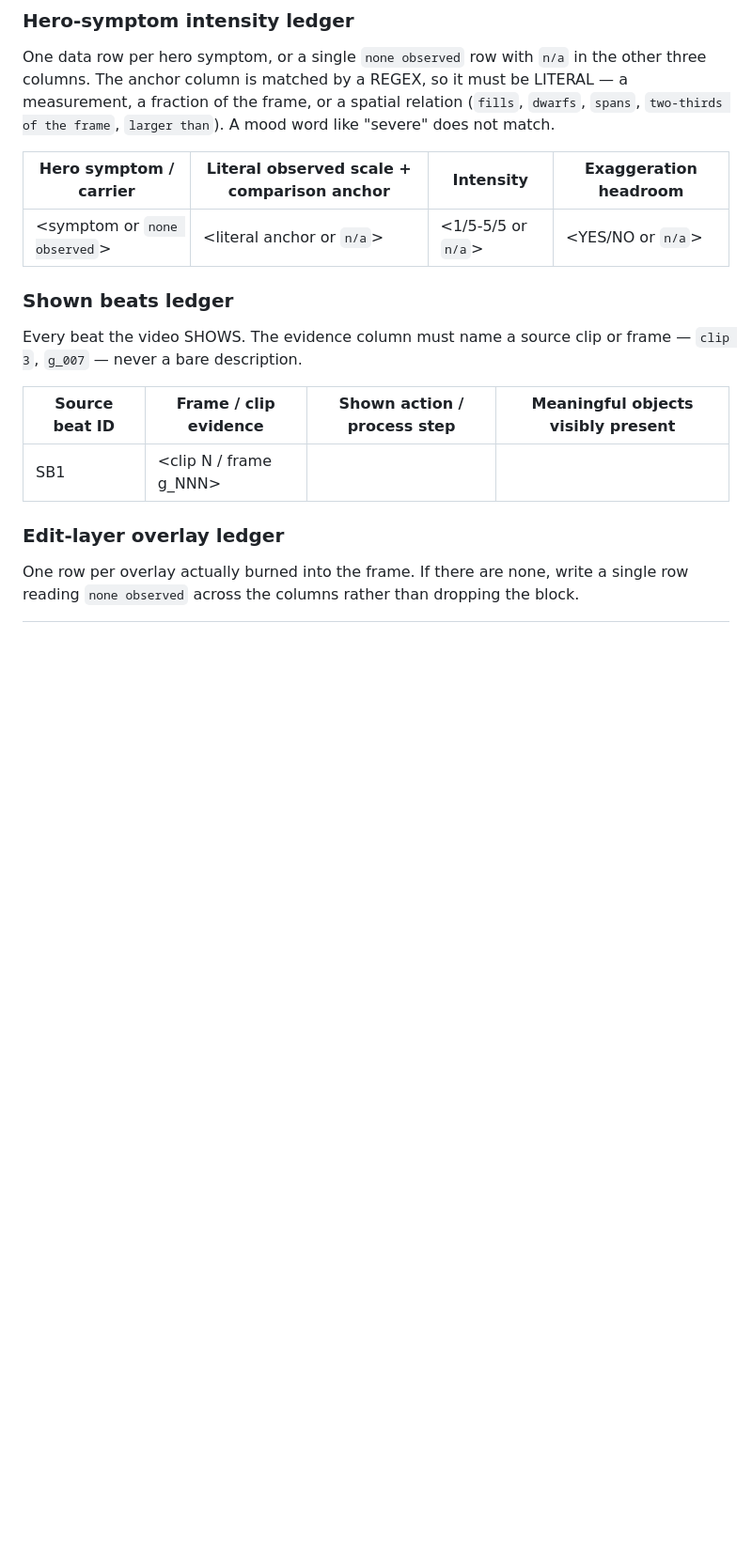
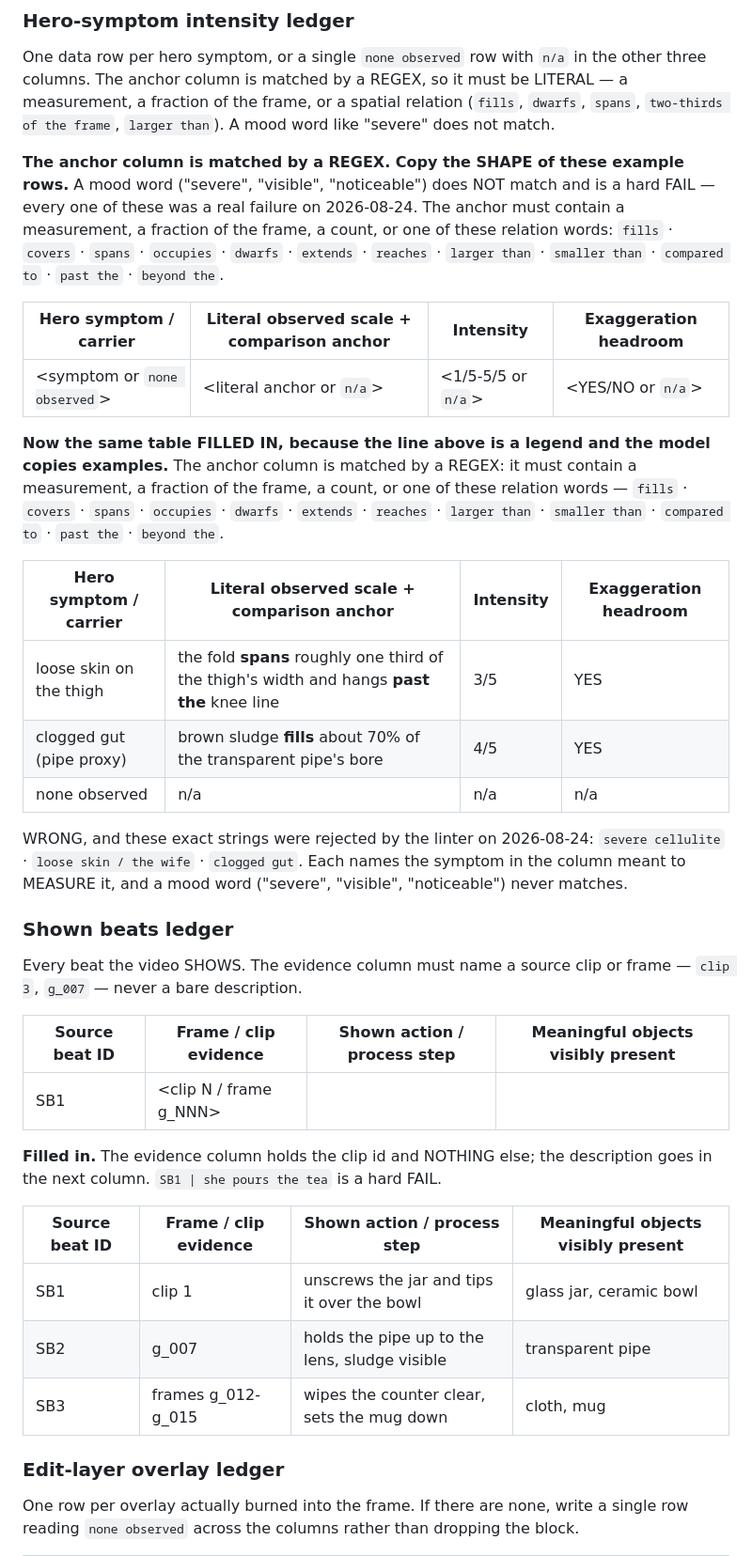
Before and after one commit to tommyv-spec/veo-web-app-v3, a Markdown page: template_new_format.md, the part around the change. Shown at 94% size. GitHub-like rendering; blank space fills up the shorter version.

Commit message:
skeleton: show real ledger rows instead of angle-bracket placeholders
Same lesson as the section itself, one level down. Adding
`## Adaptation-extraction` to the skeleton made the model emit the SECTION; it
still filled the ledgers with prose, because what it was copying was
`| <symptom> | <literal anchor> | ...` - a placeholder describing the field, not an
example of it.

Measured on the 21.08 wave-2 set: three decodes emitted the section and still
failed, with the anchor column reading `severe cellulite`, `loose skin / the wife`
and `clogged gut`. Each names the symptom in the column meant to MEASURE it. The
shown-beats column had the twin defect - a description where a clip id belongs.

So the rows are now real:
- two worked anchor rows plus the `none observed` row, each verified against the
  linter's own ANCHOR_RE (`spans ... one third`, `fills about 70%` both match; the
  three rejected strings above do not)
- three worked shown-beat rows showing `clip 1`, `g_007`, `frames g_012-g_015` in
  the evidence column and the description in the NEXT column
- the relation words the regex accepts, listed explicitly, and the rejected strings
  quoted verbatim as WRONG so the model has a negative example too

py note: the anchor examples were checked by importing verify_decode_format and
running ANCHOR_RE against them, not by eye.

Co-Authored-By: Claude Opus 5 (1M context) <noreply@anthropic.com>

```diff
--- a/template_new_format.md
+++ b/template_new_format.md
@@ -1053,9 +1053,30 @@ columns. The anchor column is matched by a REGEX, so it must be LITERAL — a me
 fraction of the frame, or a spatial relation (`fills`, `dwarfs`, `spans`, `two-thirds of the
 frame`, `larger than`). A mood word like "severe" does not match.
 
+**The anchor column is matched by a REGEX. Copy the SHAPE of these example rows.** A mood word
+("severe", "visible", "noticeable") does NOT match and is a hard FAIL — every one of these was a
+real failure on 2026-08-24. The anchor must contain a measurement, a fraction of the frame, a
+count, or one of these relation words: `fills` · `covers` · `spans` · `occupies` · `dwarfs` ·
+`extends` · `reaches` · `larger than` · `smaller than` · `compared to` · `past the` · `beyond the`.
+
 | Hero symptom / carrier | Literal observed scale + comparison anchor | Intensity | Exaggeration headroom |
 | --- | --- | --- | --- |
 | <symptom or `none observed`> | <literal anchor or `n/a`> | <1/5-5/5 or `n/a`> | <YES/NO or `n/a`> |
+
+**Now the same table FILLED IN, because the line above is a legend and the model copies examples.**
+The anchor column is matched by a REGEX: it must contain a measurement, a fraction of the frame, a
+count, or one of these relation words — `fills` · `covers` · `spans` · `occupies` · `dwarfs` ·
+`extends` · `reaches` · `larger than` · `smaller than` · `compared to` · `past the` · `beyond the`.
+
+| Hero symptom / carrier | Literal observed scale + comparison anchor | Intensity | Exaggeration headroom |
+| --- | --- | --- | --- |
+| loose skin on the thigh | the fold **spans** roughly one third of the thigh's width and hangs **past the** knee line | 3/5 | YES |
+| clogged gut (pipe proxy) | brown sludge **fills** about 70% of the transparent pipe's bore | 4/5 | YES |
+| none observed | n/a | n/a | n/a |
+
+WRONG, and these exact strings were rejected by the linter on 2026-08-24: `severe cellulite` ·
+`loose skin / the wife` · `clogged gut`. Each names the symptom in the column meant to MEASURE it,
+and a mood word ("severe", "visible", "noticeable") never matches.
 
 ### Shown beats ledger
 
@@ -1065,6 +1086,15 @@ Every beat the video SHOWS. The evidence column must name a source clip or frame
 | Source beat ID | Frame / clip evidence | Shown action / process step | Meaningful objects visibly present |
 | --- | --- | --- | --- |
 | SB1 | <clip N / frame g_NNN> | <what is done on screen> | <objects in frame> |
+
+**Filled in.** The evidence column holds the clip id and NOTHING else; the description goes in the
+next column. `SB1 | she pours the tea` is a hard FAIL.
+
+| Source beat ID | Frame / clip evidence | Shown action / process step | Meaningful objects visibly present |
+| --- | --- | --- | --- |
+| SB1 | clip 1 | unscrews the jar and tips it over the bowl | glass jar, ceramic bowl |
+| SB2 | g_007 | holds the pipe up to the lens, sludge visible | transparent pipe |
+| SB3 | frames g_012-g_015 | wipes the counter clear, sets the mug down | cloth, mug |
 
 ### Edit-layer overlay ledger
 
```
